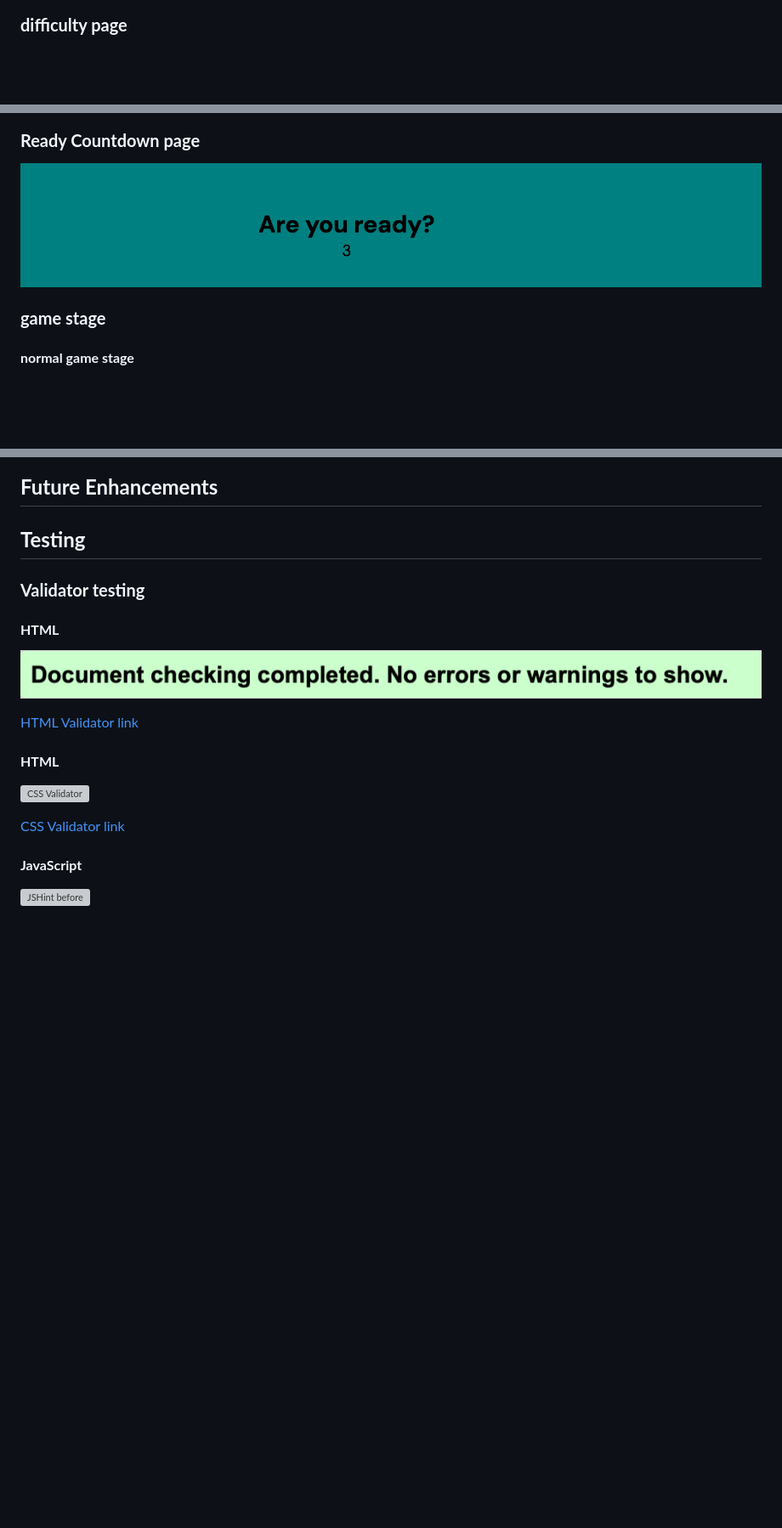
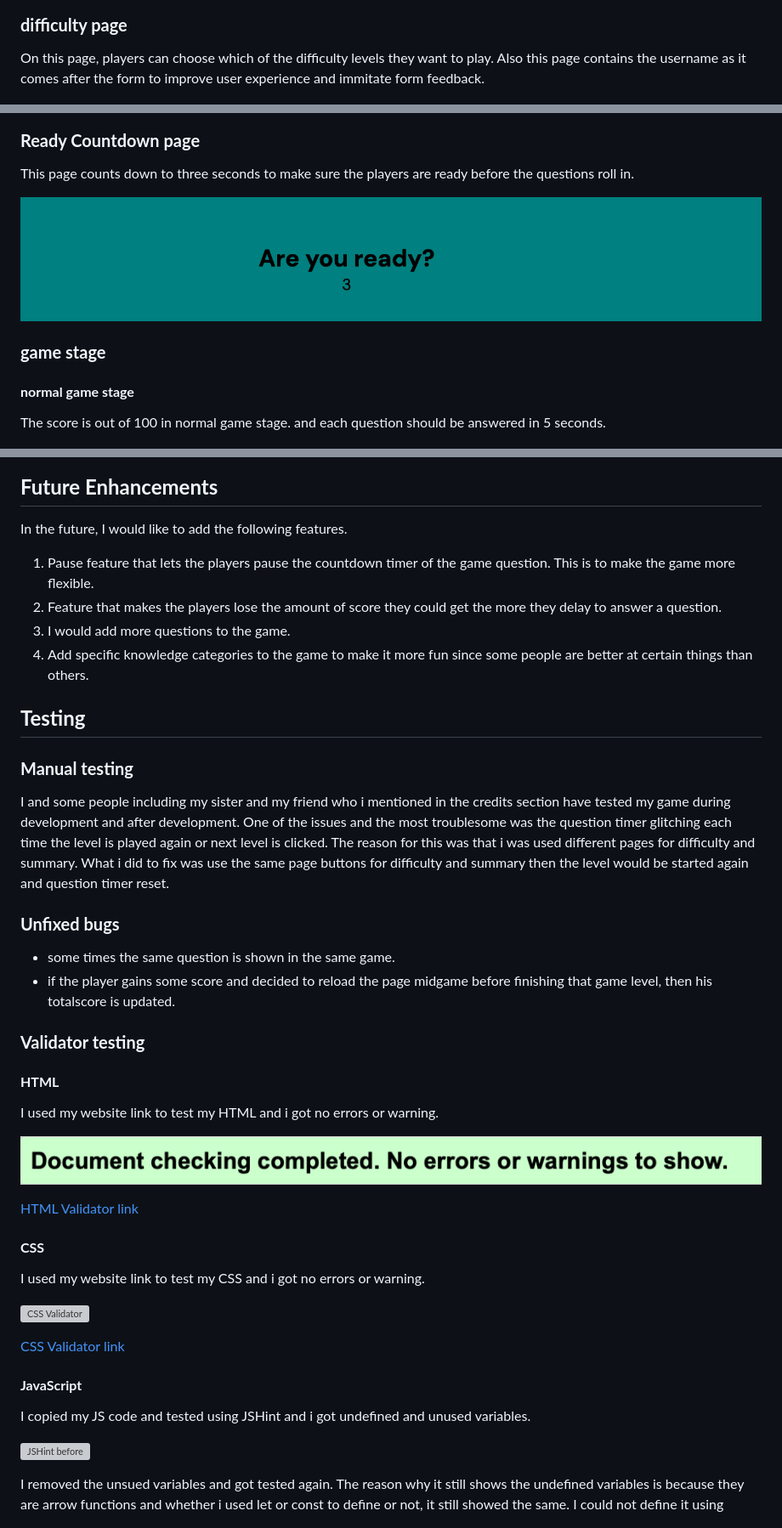
Before and after one commit to Faysal-Ahmed-Aweys/Quiz-Game, a Markdown page: README.md, 3 parts joined by grey strips. Shown: that part at 85% size. Drawn GitHub-style; blank space fills up the shorter version; grey boxes are pictures that could not be loaded.

```diff
--- a/README.md
+++ b/README.md
@@ -87,15 +97,21 @@ the header has the following feature.
 
 ### **difficulty page**
 
+On this page, players can choose which of the difficulty levels they want to play. Also this page contains the username as it comes after the form to improve user experience and immitate form feedback.
+
 ![difficulty page](/assets/docs/screenshots/difficulty_page.png)
 
 ### **Ready Countdown page**
+This page counts down to three seconds to make sure the players are ready before the questions roll in.
 
 ![Ready Countdown page](/assets/docs/screenshots/ready_countdown.png)
 
 ### **game stage**
 
+
 #### **normal game stage**
+The score is out of 100 in normal game stage. and each question should be answered in 5 seconds.
+
 ![normal game stage](/assets/docs/screenshots/normal_game_stage.png)
 
 #### **hard game stage**
@@ -123,17 +145,36 @@ the header has the following feature.
 
 ## **Future Enhancements**
 
+In the future, I would like to add the following features.
+1. Pause feature that lets the players pause the countdown timer of the game question. This is to make the game more flexible.
+2. Feature that makes the players lose the amount of score they could get the more they delay to answer a question.
+3. I would add more questions to the game.
+4. Add specific knowledge categories to the game to make it more fun since some people are better at certain things than others.
+
 ## **Testing**
+
+### **Manual testing**
+
+I and some people including my sister and my friend who i mentioned in the credits section have tested my game during development and after development. One of the issues and the most troublesome was the question timer glitching each time the level is played again or next level is clicked. The reason for this was that i was used different pages for difficulty and summary. What i did to fix was use the same page buttons for difficulty and summary then the level would be started again and question timer reset.
+
+### **Unfixed bugs**
+* some times the same question is shown in the same game.
+* if the player gains some score and decided to reload the page midgame before finishing that game level, then his totalscore is updated.
 
 ### **Validator testing**
 
 #### **HTML**
 
+I used my website link to test my HTML and i got no errors or warning.
+
 ![HTML Validator](/assets/docs/screenshots/html_validator.png)
 
 [HTML Validator link](https://validator.w3.org/nu/?doc=https%3A%2F%2Ffaysal-ahmed-aweys.github.io%2FQuiz-Game%2F)
 
-#### **HTML**
+#### **CSS**
+
+I used my website link to test my CSS and i got no errors or warning.
+
 
 ![CSS Validator](/assets/docs/screenshots/css_validator.png)
 
@@ -141,7 +182,11 @@ the header has the following feature.
 
 #### **JavaScript**
 
+I copied my JS code and tested using JSHint and i got undefined and unused variables.
+
 ![JSHint before](/assets/docs/screenshots/before_JSHint.png)
+
+I removed the unsued variables and got tested again. The reason why it still shows the undefined variables is because they are arrow functions and whether i used let or const to define or not, it still showed the same. I could not define it using
 
 ![JSHint after](/assets/docs/screenshots/after_JSHint.png)
 
```
Also changed, not shown: other parts of README.md (+34 -4 lines), assets/docs/screenshots/amiresponsive.png (added).
